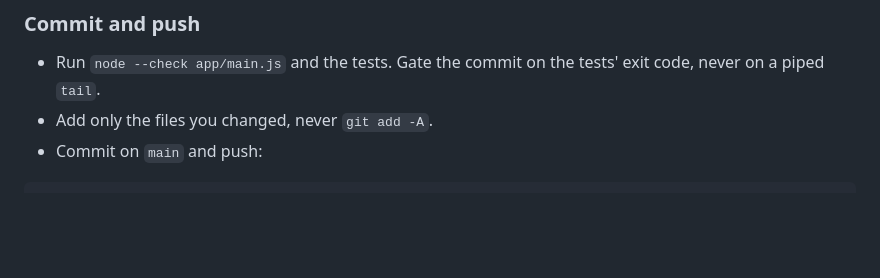
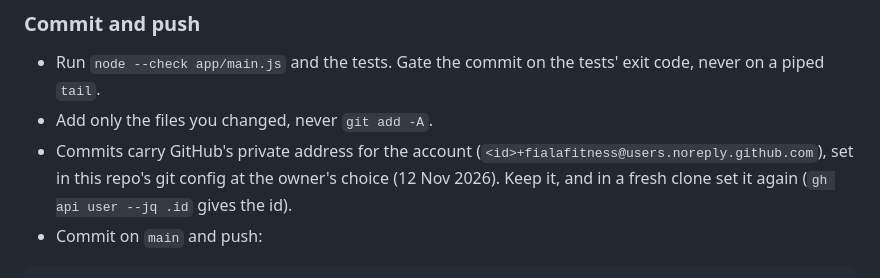
Before and after one commit to fialafitness/fiala-trainings, a Markdown page: CLAUDE.md, the part around the change. Drawn GitHub-style; blank space fills up the shorter version.

Commit message:
CLAUDE.md: commits carry GitHub's private address
The owner chose on 12 Nov 2026 that future commits use the account's GitHub private address instead of the Mac's name and network name. The address is set in this repo's git config, and this file now says to keep it and how to set it again in a fresh clone. This is also the first commit made with it.

Tests: 433 passed, 0 failed.

Co-Authored-By: Claude Opus 5.5 <noreply@anthropic.com>

````diff
--- a/CLAUDE.md
+++ b/CLAUDE.md
@@ -80,6 +80,7 @@ A single-page PWA: a personal trainer (the coach) plans workouts, and clients lo
 
 - Run `node --check app/main.js` and the tests. Gate the commit on the tests' exit code, never on a piped `tail`.
 - Add only the files you changed, never `git add -A`.
+- Commits carry GitHub's private address for the account (`<id>+fialafitness@users.noreply.github.com`), set in this repo's git config at the owner's choice (12 Nov 2026). Keep it, and in a fresh clone set it again (`gh api user --jq .id` gives the id).
 - Commit on `main` and push:
 
 ```bash
````
